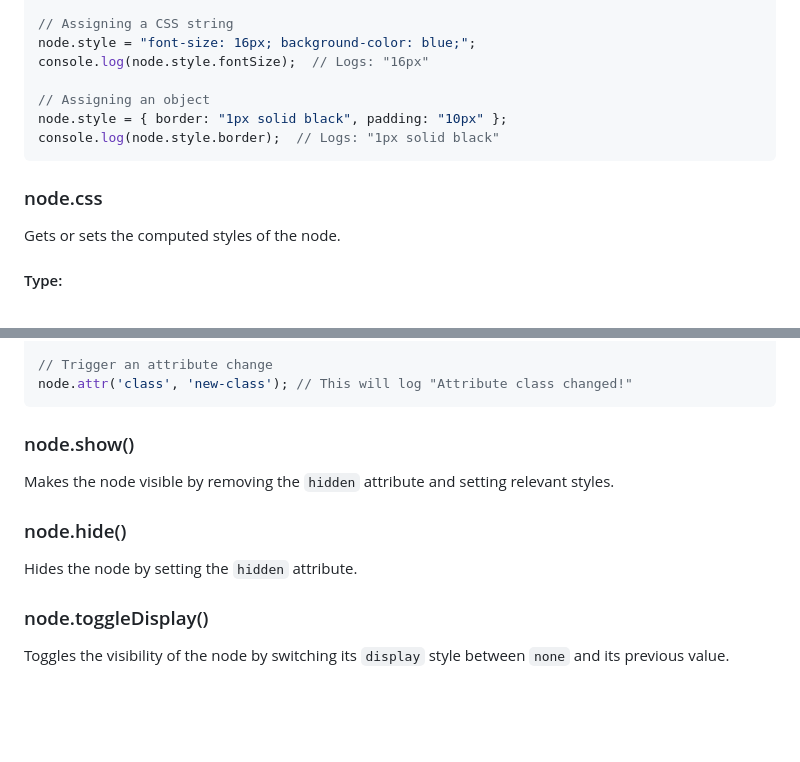
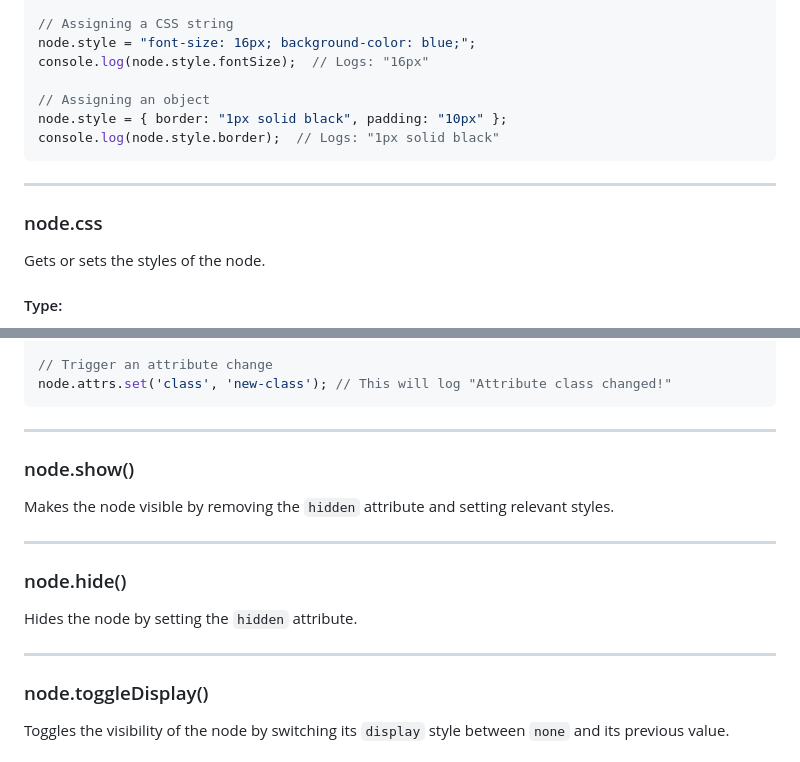
Before and after one commit to GabrielZoroaster/Domite, a Markdown page: readme.md, 2 parts joined by grey strips. GitHub-like rendering; blank space fills up the shorter version.

````diff
--- a/readme.md
+++ b/readme.md
@@ -556,8 +595,10 @@ node.style = { border: "1px solid black", padding: "10px" };
 console.log(node.style.border);  // Logs: "1px solid black"
 ```
 
+---
+
 ### node.css
-Gets or sets the computed styles of the node.
+Gets or sets the styles of the node.
 #### Type:
 - **Get:** `StylePropertyMap` – A `StylePropertyMap` representing the computed styles of the node.
 - **Set:** Accepts the same types as [`node.style`](#node-style):
@@ -959,14 +1041,20 @@ node.observe({ attributes: true, attributeFilter: ['class'] }, function(mutation
 });
 
 // Trigger an attribute change
-node.attr('class', 'new-class'); // This will log "Attribute class changed!"
-```
+node.attrs.set('class', 'new-class'); // This will log "Attribute class changed!"
+```
+
+---
 
 ### node.show()
 Makes the node visible by removing the `hidden` attribute and setting relevant styles.
 
+---
+
 ### node.hide()
 Hides the node by setting the `hidden` attribute.
+
+---
 
 ### node.toggleDisplay()
 Toggles the visibility of the node by switching its `display` style between `none` and its previous value.
````
Also changed, not shown: other parts of readme.md (+253 -0 lines).
